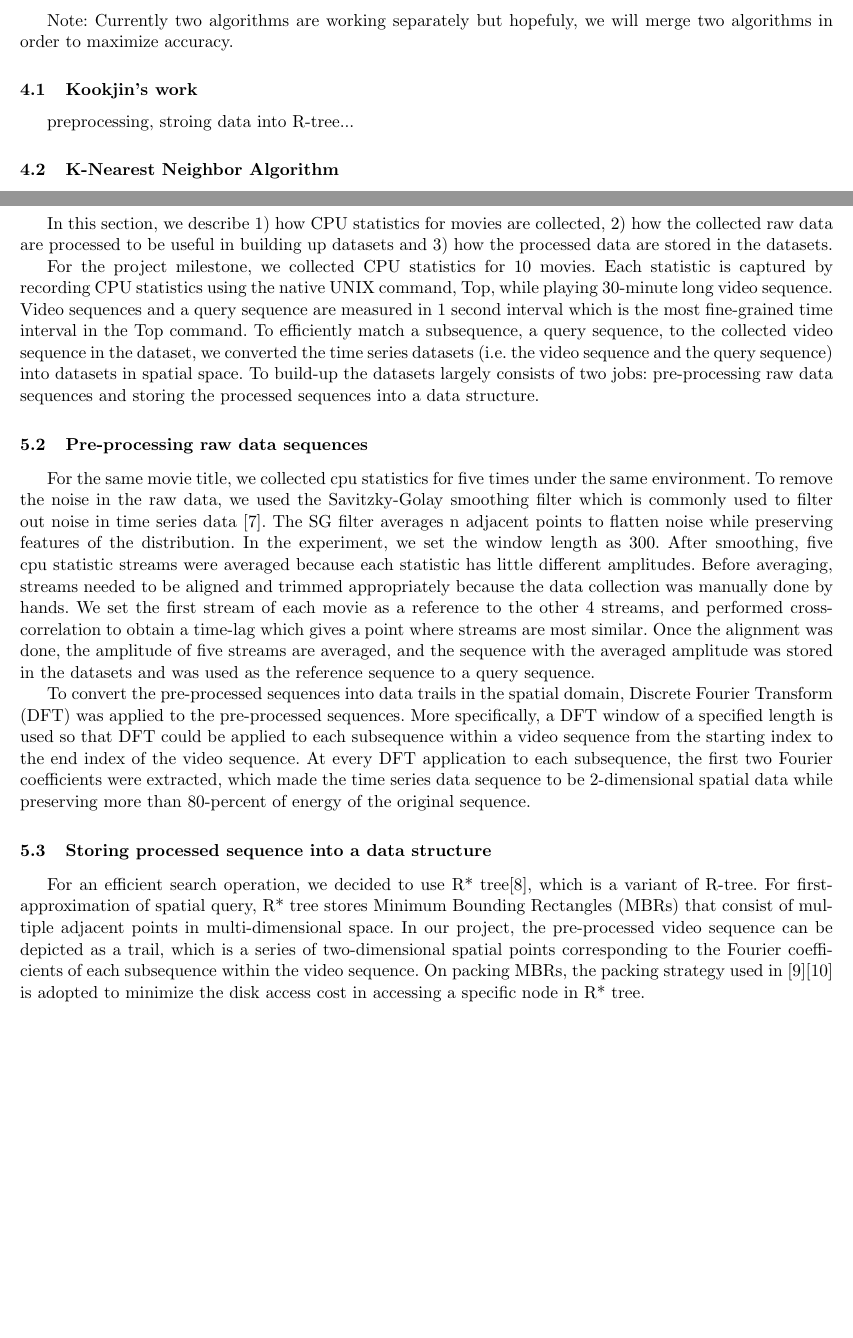
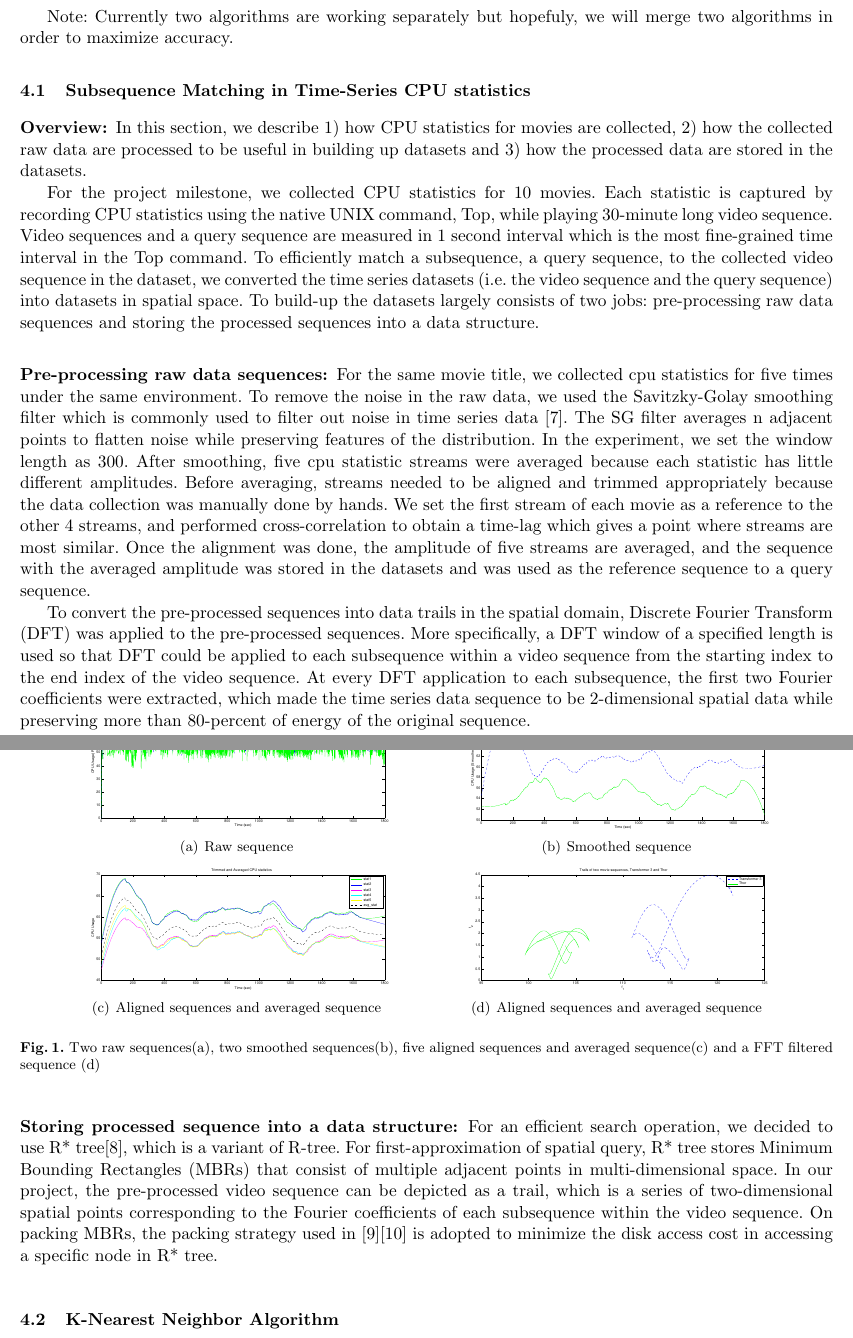
Before and after one commit to yspark/2012Fall-818J, a LaTeX paper (writeup/sidechannelattack.tex, which reads writeup/kookjin.tex): two parts of pages 3 and 4 of 5, joined at a grey line, cut so that both start at the same text, the shorter picture padded with empty space. Compiled offline with pdfLaTeX.

Commit message:
Figures added

```diff
--- a/writeup/kookjin.tex
+++ b/writeup/kookjin.tex
@@ -1,3 +1,32 @@
-\subsection{Kookjin's work}
+\subsection{Subsequence Matching in Time-Series CPU statistics}
+\label{sec:kookjin}
 
-preprocessing, stroing data into R-tree...
+\subsubsection{Overview:}
+In this section, we describe 1) how CPU statistics for movies are collected, 2) how the collected raw data are processed to be useful in building up datasets and 3) how the processed data are stored in the datasets.
+
+For the project milestone, we collected CPU statistics for 10 movies. Each statistic is captured by recording CPU statistics using the native UNIX command, Top, while playing 30-minute long video sequence. Video sequences and a query sequence are measured in 1 second interval which is the most fine-grained time interval in the Top command. To efficiently match a subsequence, a query sequence, to the collected video sequence in the dataset, we converted the time series datasets (i.e. the video sequence and the query sequence) into datasets in spatial space. To build-up the datasets largely consists of two jobs: pre-processing raw data sequences and storing the processed sequences into a data structure.
+
+\subsubsection{Pre-processing raw data sequences:}
+For the same movie title, we collected cpu statistics for five times under the same environment. To remove the noise in the raw data, we used the Savitzky-Golay smoothing filter which is commonly used to filter out noise in time series data \cite{SGfilter}. The SG filter averages n adjacent points to flatten noise while preserving features of the distribution. In the experiment, we set the window length as 300. After smoothing, five cpu statistic streams were averaged because each statistic has little different amplitudes. Before averaging, streams needed to be aligned and trimmed appropriately because the data collection was manually done by hands. We set the first stream of each movie as a reference to the other 4 streams, and performed cross-correlation to obtain a time-lag which gives a point where streams are most similar. Once the alignment was done, the amplitude of five streams are averaged, and the sequence with the averaged amplitude was stored in the datasets and was used as the reference sequence to a query sequence.
+
+To convert the pre-processed sequences into data trails in the spatial domain, Discrete Fourier Transform (DFT) was applied to the pre-processed sequences. More specifically, a  DFT window of a specified length is used so that DFT could be applied to each subsequence within a video sequence from the starting index to the end index of the video sequence. At every DFT application to each subsequence, the first two Fourier coefficients were extracted, which made the time series data sequence to be 2-dimensional spatial data while preserving more than 80-percent of energy of the original sequence.
+
+\begin{figure}[!t]
+	\centering
+	\subfigure[Raw sequence] {
+		\includegraphics[scale=0.225]{Figures/RAW_TF_Thor}
+	}
+	\subfigure[Smoothed sequence] {
+		\includegraphics[scale=0.225]{Figures/SMTH_TF_Thor}
+	}
+	\subfigure[Aligned sequences and averaged sequence] {
+		\includegraphics[scale=0.225]{Figures/Trim_Avg_TF}
+	}
+	\subfigure[Aligned sequences and averaged sequence] {
+		\includegraphics[scale=0.225]{Figures/MAP_TF_Thor}
+	}
+	\caption{Two raw sequences(a), two smoothed sequences(b), five aligned sequences and averaged sequence(c) and a FFT filtered sequence (d)}
+\end{figure}
+
+\subsubsection{Storing processed sequence into a data structure:}
+For an efficient search operation, we decided to use R* tree\cite{Beckmann:1990}, which is a variant of R-tree. For first-approximation of spatial query, R* tree stores Minimum Bounding Rectangles (MBRs) that consist of multiple adjacent points in multi-dimensional space. In our project, the pre-processed video sequence can be depicted as a trail, which is a series of two-dimensional spatial points corresponding to the Fourier coefficients of each subsequence within the video sequence. On packing MBRs, the packing strategy used in \cite{Faloutsos:1994}\cite{Kamel:1993} is adopted to minimize the disk access cost in accessing a specific node in R* tree.
```
Also changed, not shown: writeup/experiments.tex (+19 -0 lines), writeup/preliminaries.tex (+13 -13 lines), writeup/sidechannelattack.tex (+1 -3 lines).
